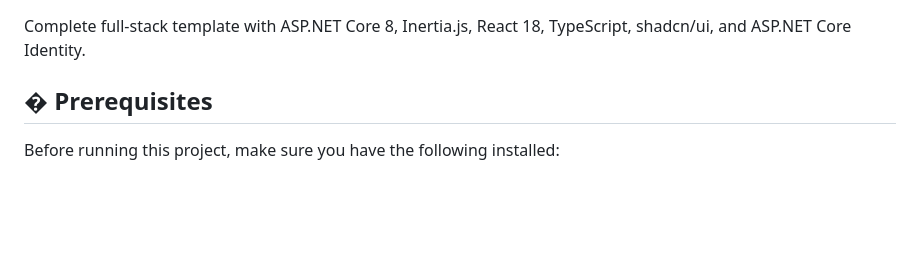
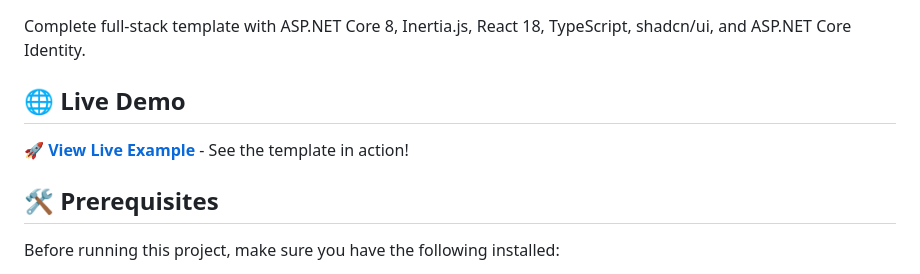
Before and after one commit to edufelsan/AspNetMvcReact, a Markdown page: README.md, the part around the change. Rendered like a GitHub page; blank space fills up the shorter version.

Commit message:
docs: add live demo link to README

```diff
--- a/README.md
+++ b/README.md
@@ -2,7 +2,11 @@
 
 Complete full-stack template with ASP.NET Core 8, Inertia.js, React 18, TypeScript, shadcn/ui, and ASP.NET Core Identity.
 
-## �️ Prerequisites
+## 🌐 Live Demo
+
+**🚀 [View Live Example](https://aspnetreact.dotforge.net/)** - See the template in action!
+
+## 🛠️ Prerequisites
 
 Before running this project, make sure you have the following installed:
 
```
